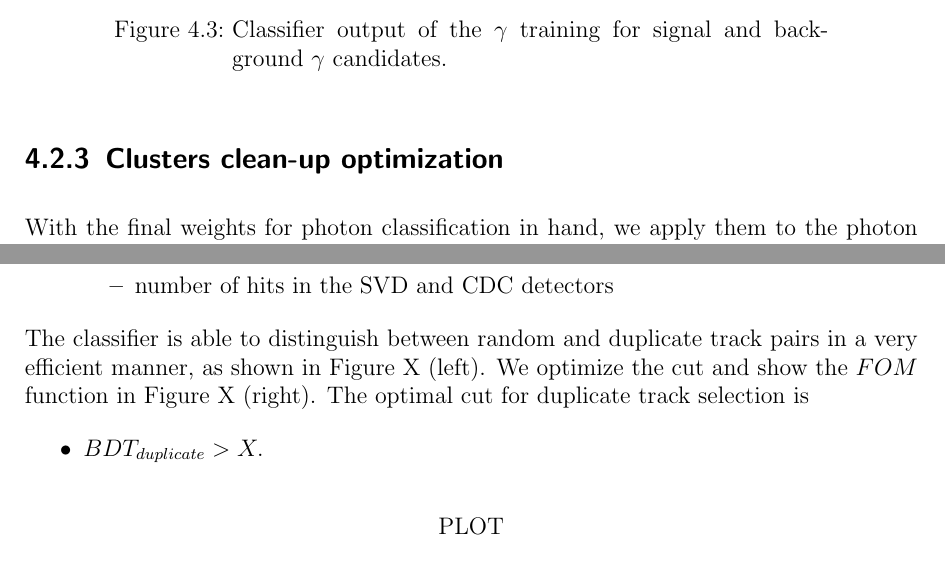
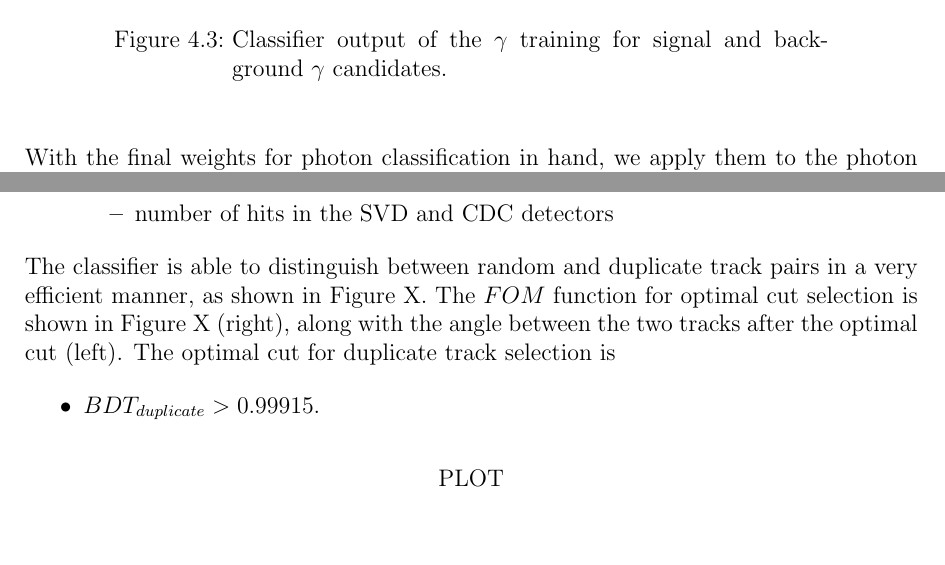
Before and after one commit to mlubej/test_repo, a LaTeX thesis (BNote.tex): two parts of pages 27 and 34 of 37, joined at a grey line, cut so that both start at the same text, the shorter picture padded with empty space. Compiled offline with pdfLaTeX; a LaTeX package or settings file that is missing is left out.

Commit message:
updating note, before pulling figs

```diff
--- a/BNote.tex
+++ b/BNote.tex
@@ -498,8 +500,6 @@ The classifier output variable is shown in Figure \ref{fig:ROE_gamma}.
 \label{fig:ROE_gamma}
 \end{figure}
 
-\subsection{Clusters clean-up optimization}
-
 With the final weights for photon classification in hand, we apply them to the photon particle list. For the purpose of cut optimization, we use only events with correctly reconstructed signal $B$ mesons. The cut optimization is shown in Figure \ref{fig:ROE_gamma_opt} (right), with the optimal cut on the $\gamma$ classifier output at
 \begin{itemize}
 \item $BDT_\gamma > 0.519$.
@@ -639,9 +639,9 @@ The input variables used in this MVA are
 	\end{itemize}
 \end{itemize}
 
-The classifier is able to distinguish between random and duplicate track pairs in a very efficient manner, as shown in Figure X (left). We optimize the cut and show the $FOM$ function in Figure X (right). The optimal cut for duplicate track selection is
+The classifier is able to distinguish between random and duplicate track pairs in a very efficient manner, as shown in Figure X. The $FOM$ function for optimal cut selection is shown in Figure X (right), along with the angle between the two tracks after the optimal cut (left). The optimal cut for duplicate track selection is
 \begin{itemize}
-\item $BDT_{duplicate} > X.$
+\item $BDT_{duplicate} > 0.99915.$
 \end{itemize}
 
 \begin{center}
```
Also changed, not shown: BNote.pdf, BNote.tex (2 more changed lines).
